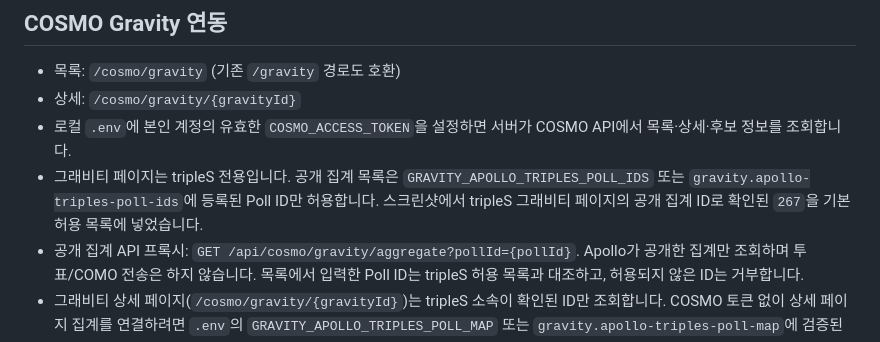
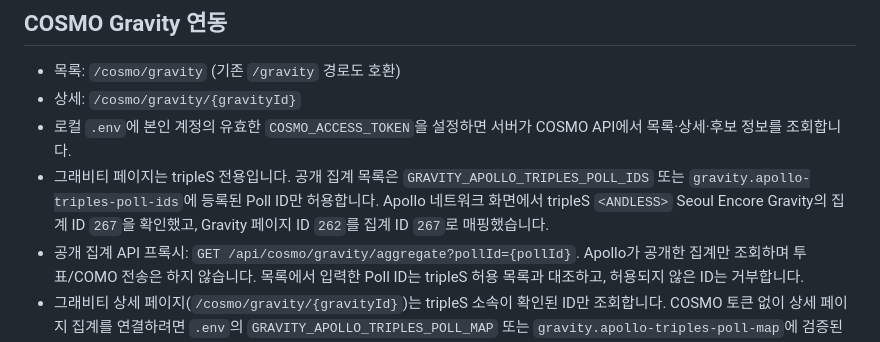
Before and after one commit to TriplesWeb/triplesweb, a Markdown page: README.md, the part around the change. Drawn GitHub-style.

Commit message:
Document verified tripleS Gravity ID 262 to Poll ID 267

```diff
--- a/README.md
+++ b/README.md
@@ -18,7 +18,7 @@ tripleS 팬 커뮤니티 웹사이트 (Spring Boot 3.5 + Mustache + MariaDB).
 - 목록: `/cosmo/gravity` (기존 `/gravity` 경로도 호환)
 - 상세: `/cosmo/gravity/{gravityId}`
 - 로컬 `.env`에 본인 계정의 유효한 `COSMO_ACCESS_TOKEN`을 설정하면 서버가 COSMO API에서 목록·상세·후보 정보를 조회합니다.
-- 그래비티 페이지는 tripleS 전용입니다. 공개 집계 목록은 `GRAVITY_APOLLO_TRIPLES_POLL_IDS` 또는 `gravity.apollo-triples-poll-ids`에 등록된 Poll ID만 허용합니다. 스크린샷에서 tripleS 그래비티 페이지의 공개 집계 ID로 확인된 `267`을 기본 허용 목록에 넣었습니다.
+- 그래비티 페이지는 tripleS 전용입니다. 공개 집계 목록은 `GRAVITY_APOLLO_TRIPLES_POLL_IDS` 또는 `gravity.apollo-triples-poll-ids`에 등록된 Poll ID만 허용합니다. Apollo 네트워크 화면에서 tripleS `<ANDLESS>` Seoul Encore Gravity의 집계 ID `267`을 확인했고, Gravity 페이지 ID `262`를 집계 ID `267`로 매핑했습니다.
 - 공개 집계 API 프록시: `GET /api/cosmo/gravity/aggregate?pollId={pollId}`. Apollo가 공개한 집계만 조회하며 투표/COMO 전송은 하지 않습니다. 목록에서 입력한 Poll ID는 tripleS 허용 목록과 대조하고, 허용되지 않은 ID는 거부합니다.
 - 그래비티 상세 페이지(`/cosmo/gravity/{gravityId}`)는 tripleS 소속이 확인된 ID만 조회합니다. COSMO 토큰 없이 상세 페이지 집계를 연결하려면 `.env`의 `GRAVITY_APOLLO_TRIPLES_POLL_MAP` 또는 `gravity.apollo-triples-poll-map`에 검증된 `GravityID:PollID` 쌍을 쉼표로 구분해 등록해야 합니다. 기존 `233:274`(IDNTT 그래비티) 매핑은 제거했습니다. COSMO 토큰이 있으면 tripleS Gravity 목록에서 Poll ID 소속을 검증합니다.
 - 후보별 득표/순위는 Apollo 응답의 `finalized.comoPerCandidate`가 있고 전체 투표가 공개된 경우에만 표시합니다. 최종 공개 전에는 개별 상위 투표 기록의 후보 ID도 화면에서 숨깁니다. 이 규칙은 tripleS 그래비티에만 적용됩니다.
```
